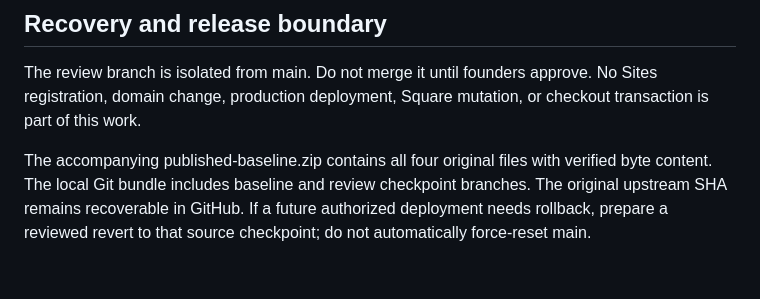
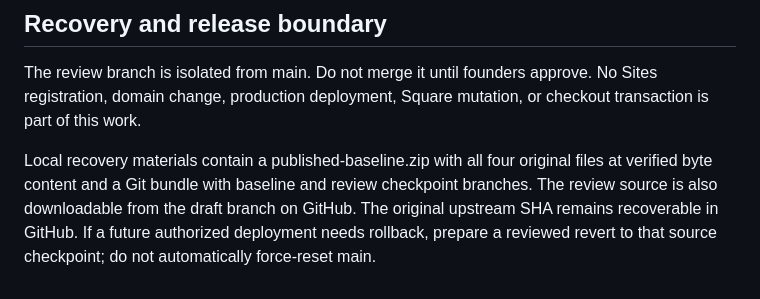
Before and after one commit to Space-Evader/pinkys-space, a Markdown page: review/FOUNDER-REVIEW.md, the part around the change. Rendered like a GitHub page.

Commit message:
Clarify local recovery materials and GitHub review source

```diff
--- a/review/FOUNDER-REVIEW.md
+++ b/review/FOUNDER-REVIEW.md
@@ -96,4 +96,4 @@ The attachment ended at “The atmosphere” in section C, The Garden. Requireme
 
 The review branch is isolated from main. Do not merge it until founders approve. No Sites registration, domain change, production deployment, Square mutation, or checkout transaction is part of this work.
 
-The accompanying published-baseline.zip contains all four original files with verified byte content. The local Git bundle includes baseline and review checkpoint branches. The original upstream SHA remains recoverable in GitHub. If a future authorized deployment needs rollback, prepare a reviewed revert to that source checkpoint; do not automatically force-reset main.
+Local recovery materials contain a published-baseline.zip with all four original files at verified byte content and a Git bundle with baseline and review checkpoint branches. The review source is also downloadable from the draft branch on GitHub. The original upstream SHA remains recoverable in GitHub. If a future authorized deployment needs rollback, prepare a reviewed revert to that source checkpoint; do not automatically force-reset main.
```
